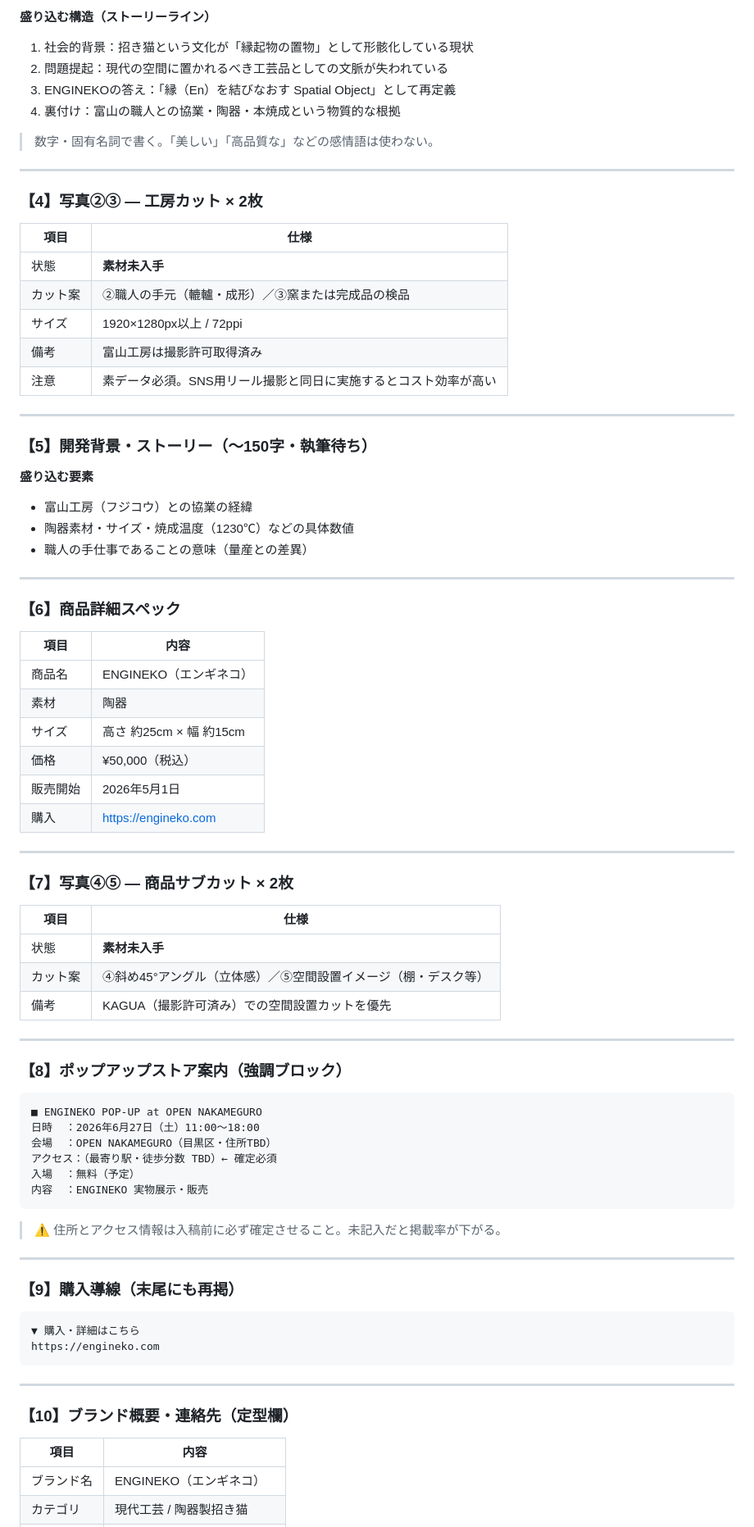
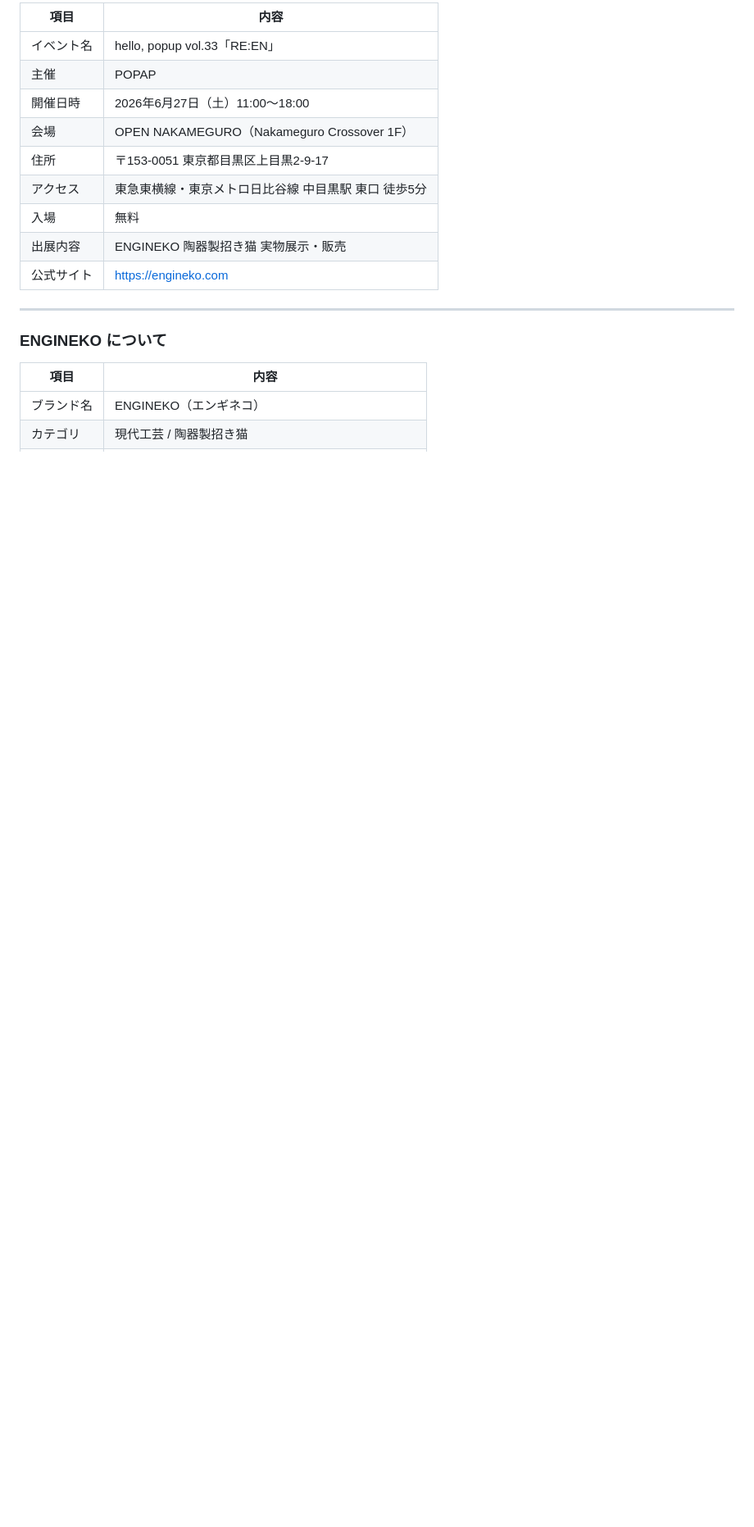
Before and after one commit to Daiki-highlite/engineko, a Markdown page: pr/ENGINEKO_PRTimes_Draft.md, the part around one of its changes. Shown at 82% size. Rendered like a GitHub page; blank space fills up the shorter version.

````diff
--- a/pr/ENGINEKO_PRTimes_Draft.md
+++ b/pr/ENGINEKO_PRTimes_Draft.md
@@ -80,83 +62,19 @@
 
-**盛り込む構造（ストーリーライン）**
-1. 社会的背景：招き猫という文化が「縁起物の置物」として形骸化している現状
-2. 問題提起：現代の空間に置かれるべき工芸品としての文脈が失われている
-3. ENGINEKOの答え：「縁（En）を結びなおす Spatial Object」として再定義
-4. 裏付け：富山の職人との協業・陶器・本焼成という物質的な根拠
-
-> 数字・固有名詞で書く。「美しい」「高品質な」などの感情語は使わない。
+| 項目 | 内容 |
+|------|------|
+| イベント名 | hello, popup vol.33「RE:EN」 |
+| 主催 | POPAP |
+| 開催日時 | 2026年6月27日（土）11:00〜18:00 |
+| 会場 | OPEN NAKAMEGURO（Nakameguro Crossover 1F） |
+| 住所 | 〒153-0051 東京都目黒区上目黒2-9-17 |
+| アクセス | 東急東横線・東京メトロ日比谷線 中目黒駅 東口 徒歩5分 |
+| 入場 | 無料 |
+| 出展内容 | ENGINEKO 陶器製招き猫 実物展示・販売 |
+| 公式サイト | https://engineko.com |
 
 ---
 
-### 【4】写真②③ — 工房カット × 2枚
-
-| 項目 | 仕様 |
-|------|------|
-| 状態 | **素材未入手** |
-| カット案 | ②職人の手元（轆轤・成形）／③窯または完成品の検品 |
-| サイズ | 1920×1280px以上 / 72ppi |
-| 備考 | 富山工房は撮影許可取得済み |
-| 注意 | 素データ必須。SNS用リール撮影と同日に実施するとコスト効率が高い |
-
----
-
-### 【5】開発背景・ストーリー（〜150字・執筆待ち）
-
-**盛り込む要素**
-- 富山工房（フジコウ）との協業の経緯
-- 陶器素材・サイズ・焼成温度（1230℃）などの具体数値
-- 職人の手仕事であることの意味（量産との差異）
-
----
-
-### 【6】商品詳細スペック
-
-| 項目 | 内容 |
-|------|------|
-| 商品名 | ENGINEKO（エンギネコ） |
-| 素材 | 陶器 |
-| サイズ | 高さ 約25cm × 幅 約15cm |
-| 価格 | ¥50,000（税込） |
-| 販売開始 | 2026年5月1日 |
-| 購入 | https://engineko.com |
-
----
-
-### 【7】写真④⑤ — 商品サブカット × 2枚
-
-| 項目 | 仕様 |
-|------|------|
-| 状態 | **素材未入手** |
-| カット案 | ④斜め45°アングル（立体感）／⑤空間設置イメージ（棚・デスク等） |
-| 備考 | KAGUA（撮影許可済み）での空間設置カットを優先 |
-
----
-
-### 【8】ポップアップストア案内（強調ブロック）
-
-```
-■ ENGINEKO POP-UP at OPEN NAKAMEGURO
-日時  ：2026年6月27日（土）11:00〜18:00
-会場  ：OPEN NAKAMEGURO（目黒区・住所TBD）
-アクセス：（最寄り駅・徒歩分数 TBD）← 確定必須
-入場  ：無料（予定）
-内容  ：ENGINEKO 実物展示・販売
-```
-
-> ⚠️ 住所とアクセス情報は入稿前に必ず確定させること。未記入だと掲載率が下がる。
-
----
-
-### 【9】購入導線（末尾にも再掲）
-
-```
-▼ 購入・詳細はこちら
-https://engineko.com
-```
-
----
-
-### 【10】ブランド概要・連絡先（定型欄）
+### ENGINEKO について
 
 | 項目 | 内容 |
 |------|------|
````
Also changed, not shown: other parts of pr/ENGINEKO_PRTimes_Draft.md (+75 -70 lines).
